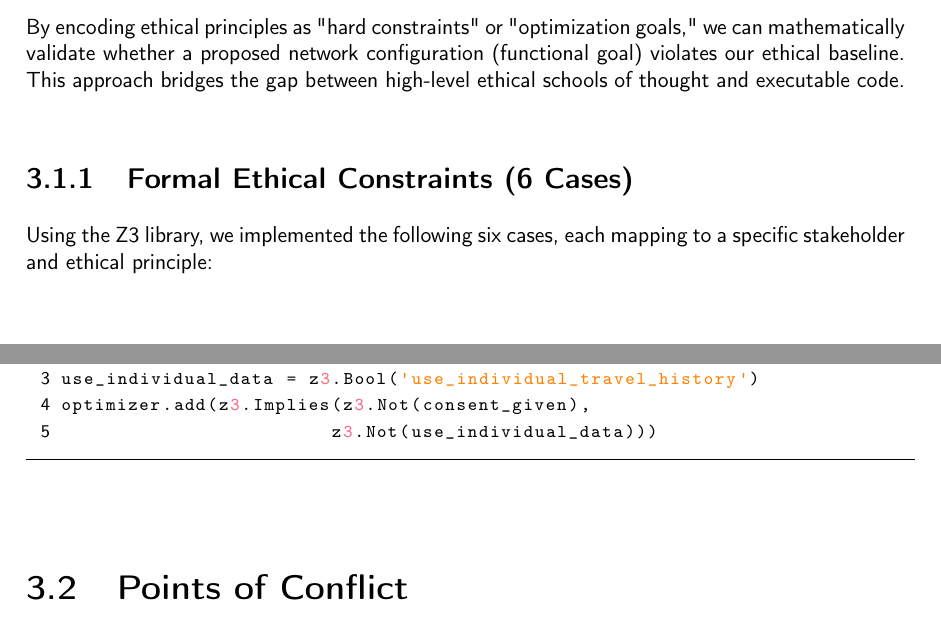
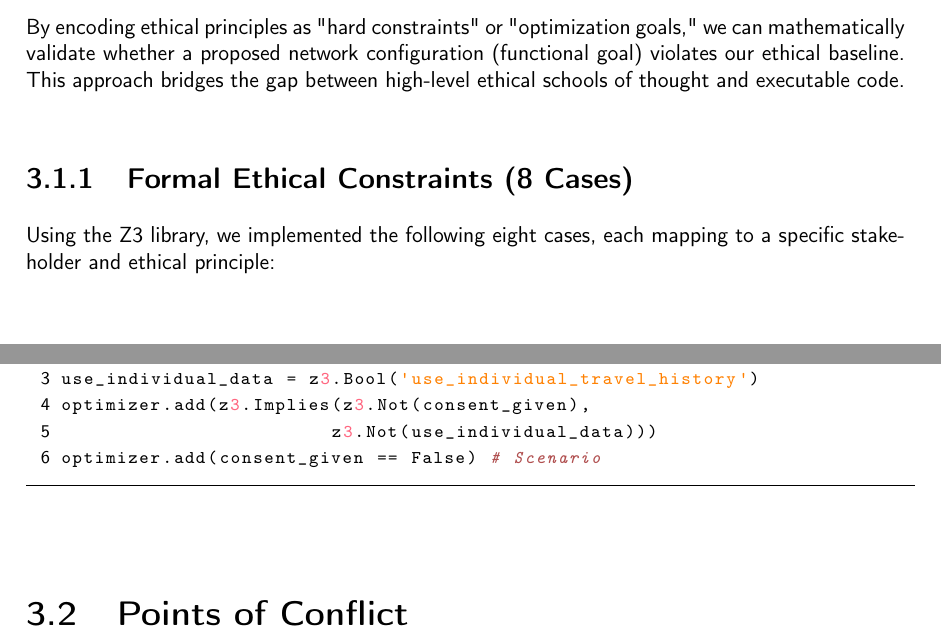
Before and after one commit to jose-r-morera/ethics-reflective-portfolio, a LaTeX thesis (report/report.tex): two parts of pages 14 and 16 of 24, joined at a grey line, cut so that both start at the same text. Compiled offline with pdfLaTeX.

Commit message:
final report alignment and typo fixes

```diff
--- a/report/report.tex
+++ b/report/report.tex
@@ -460,9 +460,9 @@ Our implementation strategy focuses on formalizing the ethical considerations id
 
 By encoding ethical principles as "hard constraints" or "optimization goals," we can mathematically validate whether a proposed network configuration (functional goal) violates our ethical baseline. This approach bridges the gap between high-level ethical schools of thought and executable code.
 
-\subsection{Formal Ethical Constraints (6 Cases)}
+\subsection{Formal Ethical Constraints (8 Cases)}
 
-Using the Z3 library, we implemented the following six cases, each mapping to a specific stakeholder and ethical principle:
+Using the Z3 library, we implemented the following eight cases, each mapping to a specific stakeholder and ethical principle:
 
 \subsection{Case 1: Minimum Service Baseline (Utilitarianism)}
 To prevent "transit deserts," critical routes (e.g., those serving hospitals) are constrained to maintain at least 50\% of their baseline frequency, regardless of the system's drive for efficiency.
@@ -534,6 +534,7 @@ consent_given = z3.Bool('user_consent_granted')
 use_individual_data = z3.Bool('use_individual_travel_history')
 optimizer.add(z3.Implies(z3.Not(consent_given),
                         z3.Not(use_individual_data)))
+optimizer.add(consent_given == False) # Scenario
 \end{lstlisting}
 
 \section{Points of Conflict}
```
Also changed, not shown: report/report.pdf, report/template.pdf (deleted), 16 other files.
